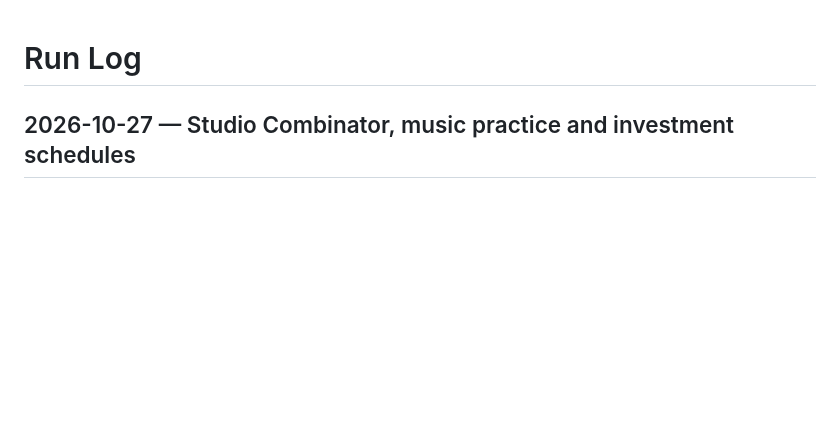
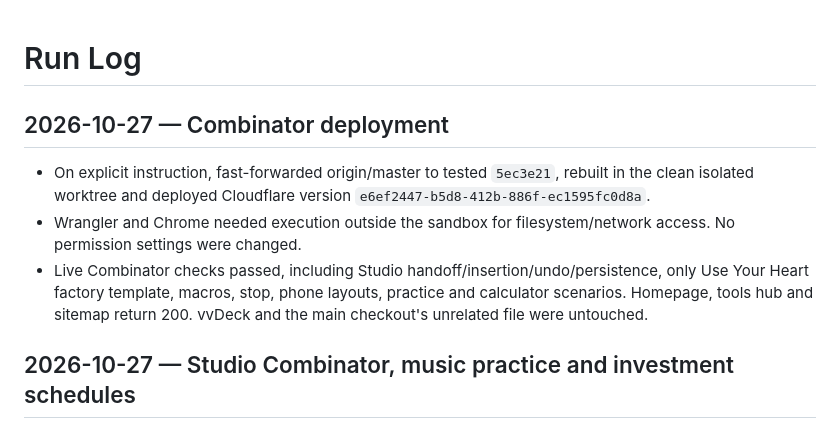
Before and after one commit to vishvaddi/vishvaddi.com, a Markdown page: docs/RUN_LOG.md, the part around the change. Drawn GitHub-style; blank space fills up the shorter version.

Commit message:
docs: record Combinator deployment

```diff
--- a/docs/RUN_LOG.md
+++ b/docs/RUN_LOG.md
@@ -1,4 +1,10 @@
 # Run Log
+
+## 2026-10-27 — Combinator deployment
+
+- On explicit instruction, fast-forwarded origin/master to tested `5ec3e21`, rebuilt in the clean isolated worktree and deployed Cloudflare version `e6ef2447-b5d8-412b-886f-ec1595fc0d8a`.
+- Wrangler and Chrome needed execution outside the sandbox for filesystem/network access. No permission settings were changed.
+- Live Combinator checks passed, including Studio handoff/insertion/undo/persistence, only Use Your Heart factory template, macros, stop, phone layouts, practice and calculator scenarios. Homepage, tools hub and sitemap return 200. vvDeck and the main checkout's unrelated file were untouched.
 
 ## 2026-10-27 — Studio Combinator, music practice and investment schedules
 
```
Also changed, not shown: docs/PROJECT_STATE.md (+2 -2 lines).
